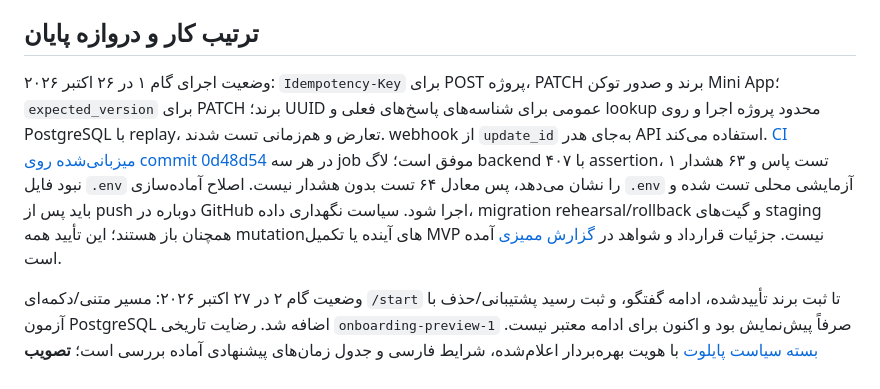
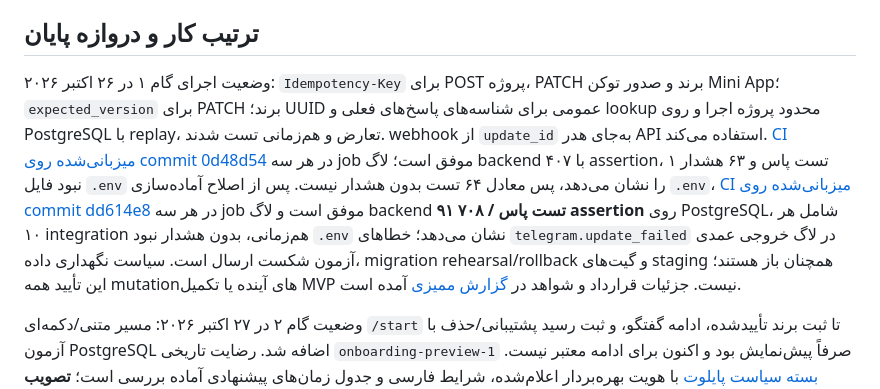
Before and after one commit to reyazat/karmandeman, a Markdown page: docs/DEVELOPMENT_PLAN.md, the part around the change. GitHub-like rendering.

```diff
--- a/docs/DEVELOPMENT_PLAN.md
+++ b/docs/DEVELOPMENT_PLAN.md
@@ -10,7 +10,7 @@
 
 ## ترتیب کار و دروازه پایان
 
-وضعیت اجرای گام ۱ در ۲۶ اکتبر ۲۰۲۶: `Idempotency-Key` برای POST پروژه، PATCH برند و صدور توکن Mini App؛ `expected_version` برای PATCH برند؛ UUID عمومی برای شناسه‌های پاسخ‌های فعلی و lookup محدود پروژه اجرا و روی PostgreSQL با replay، تعارض و هم‌زمانی تست شدند. webhook از `update_id` به‌جای هدر API استفاده می‌کند. [CI میزبانی‌شده روی commit 0d48d54](https://github.com/reyazat/karmandeman/actions/runs/40338932139) در هر سه job موفق است؛ لاگ backend با ۴۰۷ assertion، ۱ تست پاس و ۶۳ هشدار نبود فایل `.env` را نشان می‌دهد، پس معادل ۶۴ تست بدون هشدار نیست. اصلاح آماده‌سازی `.env` آزمایشی محلی تست شده و باید پس از push دوباره در GitHub اجرا شود. سیاست نگهداری داده، migration rehearsal/rollback و گیت‌های staging همچنان باز هستند؛ این تأیید همه mutationهای آینده یا تکمیل MVP نیست. جزئیات قرارداد و شواهد در [گزارش ممیزی](PROJECT_AUDIT_2026-10-26.md) آمده است.
+وضعیت اجرای گام ۱ در ۲۶ اکتبر ۲۰۲۶: `Idempotency-Key` برای POST پروژه، PATCH برند و صدور توکن Mini App؛ `expected_version` برای PATCH برند؛ UUID عمومی برای شناسه‌های پاسخ‌های فعلی و lookup محدود پروژه اجرا و روی PostgreSQL با replay، تعارض و هم‌زمانی تست شدند. webhook از `update_id` به‌جای هدر API استفاده می‌کند. [CI میزبانی‌شده روی commit 0d48d54](https://github.com/reyazat/karmandeman/actions/runs/40338932139) در هر سه job موفق است؛ لاگ backend با ۴۰۷ assertion، ۱ تست پاس و ۶۳ هشدار نبود فایل `.env` را نشان می‌دهد، پس معادل ۶۴ تست بدون هشدار نیست. پس از اصلاح آماده‌سازی `.env`، [CI میزبانی‌شده روی commit dd614e8](https://github.com/reyazat/karmandeman/actions/runs/40514840813) در هر سه job موفق است و لاگ backend **۹۱ تست پاس / ۷۰۸ assertion** روی PostgreSQL، شامل هر ۱۰ integration هم‌زمانی، بدون هشدار نبود `.env` نشان می‌دهد؛ خطاهای `telegram.update_failed` در لاگ خروجی عمدی آزمون شکست ارسال است. سیاست نگهداری داده، migration rehearsal/rollback و گیت‌های staging همچنان باز هستند؛ این تأیید همه mutationهای آینده یا تکمیل MVP نیست. جزئیات قرارداد و شواهد در [گزارش ممیزی](PROJECT_AUDIT_2026-10-26.md) آمده است.
 
 وضعیت گام ۲ در ۲۷ اکتبر ۲۰۲۶: مسیر متنی/دکمه‌ای `/start` تا ثبت برند تأییدشده، ادامه گفتگو، و ثبت رسید پشتیبانی/حذف با آزمون PostgreSQL اضافه شد. رضایت تاریخی `onboarding-preview-1` صرفاً پیش‌نمایش بود و اکنون برای ادامه معتبر نیست. [بسته سیاست پایلوت](PILOT_DATA_POLICY_v1.0.md) با هویت بهره‌بردار اعلام‌شده، شرایط فارسی و جدول زمان‌های پیشنهادی آماده بررسی است؛ **تصویب نهایی و اجرای retention/حذف هنوز انجام نشده‌اند**. طبق [ADR-009](adr/ADR-009-pilot-policy-and-erasure.md)، تا تأیید متن دقیق و ثبت شواهد، onboarding و پذیرش نهایی بسته‌اند؛ پشتیبانی و درخواست حذف باز می‌مانند. هیچ عکس، ویس، فایل یا متن محصول به‌عنوان intake پذیرفته/پردازش نمی‌شود. شرط پایان کامل گام ۲، سیاست مصوب، اجرای حذف/دسترسی اپراتور و آزمون واقعی ربات و staging است؛ سبزبودن تست‌ها به‌معنی عبور از gate نیست.
 
```
Also changed, not shown: docs/PROJECT_AUDIT_2026-10-26.md (+1 -1 lines).
